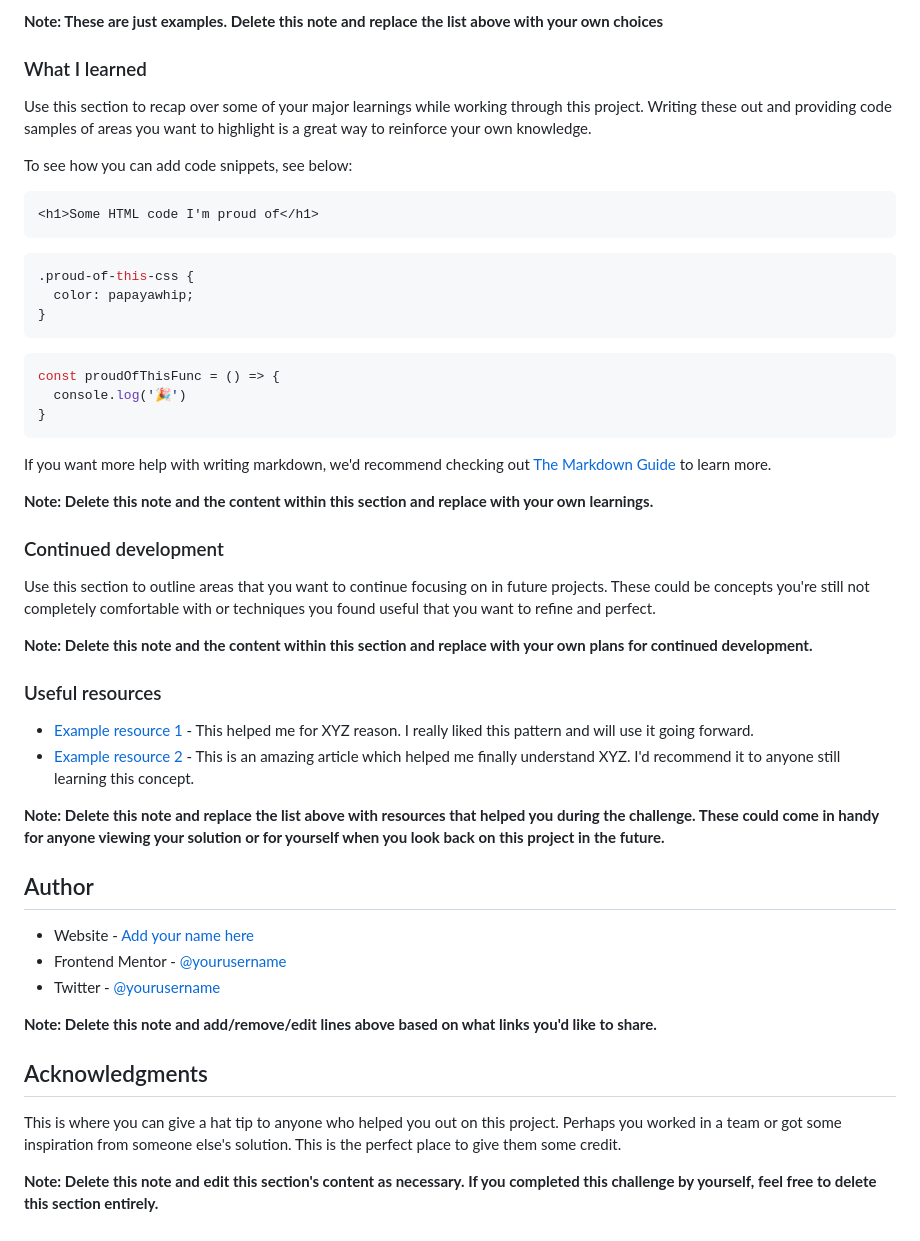
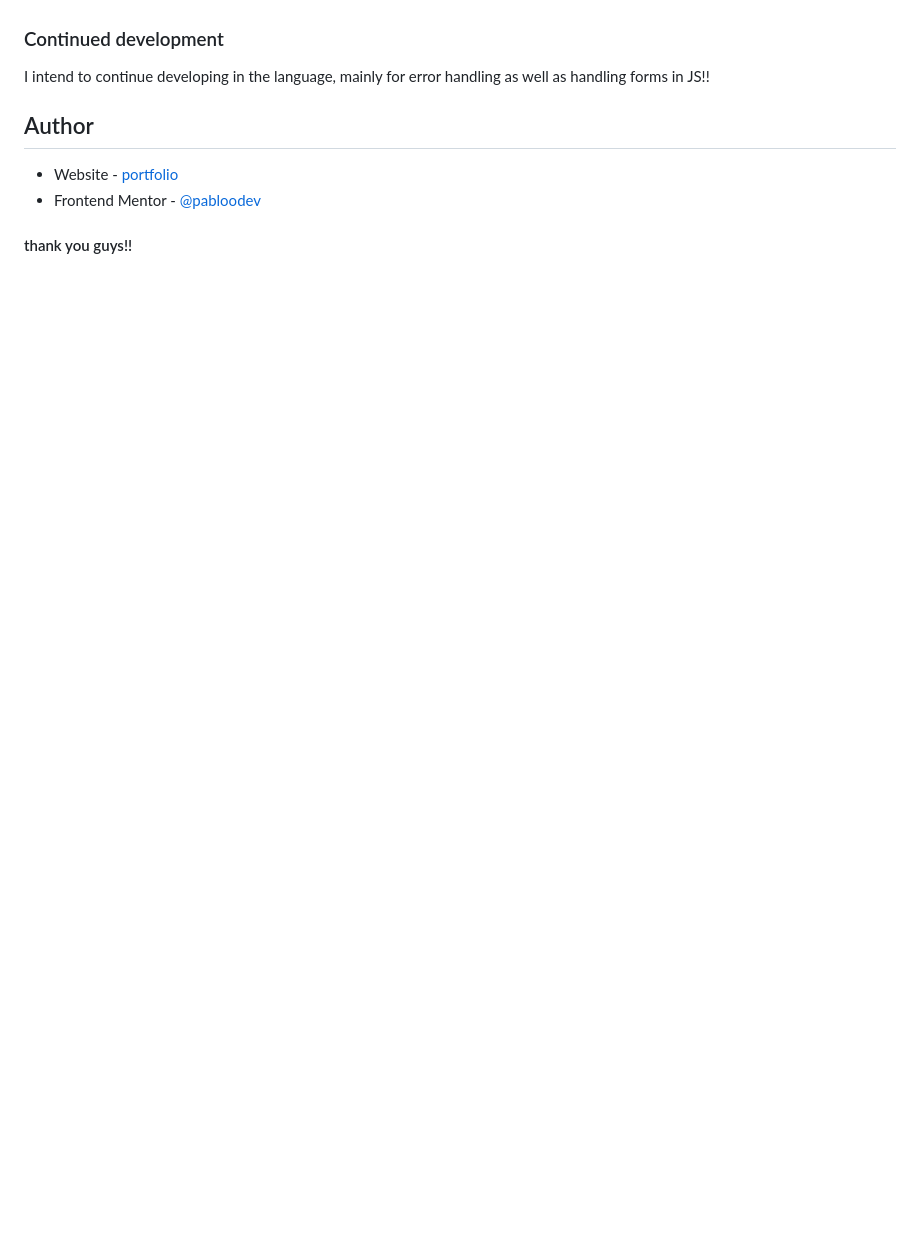
Before and after one commit to Pabloodev/age-calculator, a Markdown page: README.md, the part around the change printed below. Drawn GitHub-style; blank space fills up the shorter version.

````diff
--- a/README.md
+++ b/README.md
@@ -67,53 +34,13 @@ Then crop/optimize/edit your image however you like, add it to your project, and
 
-**Note: These are just examples. Delete this note and replace the list above with your own choices**
-
-### What I learned
-
-Use this section to recap over some of your major learnings while working through this project. Writing these out and providing code samples of areas you want to highlight is a great way to reinforce your own knowledge.
-
-To see how you can add code snippets, see below:
-
-```html
-<h1>Some HTML code I'm proud of</h1>
-```
-```css
-.proud-of-this-css {
-  color: papayawhip;
-}
-```
-```js
-const proudOfThisFunc = () => {
-  console.log('🎉')
-}
-```
-
-If you want more help with writing markdown, we'd recommend checking out [The Markdown Guide](https://www.markdownguide.org/) to learn more.
-
-**Note: Delete this note and the content within this section and replace with your own learnings.**
 
 ### Continued development
 
-Use this section to outline areas that you want to continue focusing on in future projects. These could be concepts you're still not completely comfortable with or techniques you found useful that you want to refine and perfect.
+I intend to continue developing in the language, mainly for error handling as well as handling forms in JS!!
 
-**Note: Delete this note and the content within this section and replace with your own plans for continued development.**
-
-### Useful resources
-
-- [Example resource 1](https://www.example.com) - This helped me for XYZ reason. I really liked this pattern and will use it going forward.
-- [Example resource 2](https://www.example.com) - This is an amazing article which helped me finally understand XYZ. I'd recommend it to anyone still learning this concept.
-
-**Note: Delete this note and replace the list above with resources that helped you during the challenge. These could come in handy for anyone viewing your solution or for yourself when you look back on this project in the future.**
 
 ## Author
 
-- Website - [Add your name here](https://www.your-site.com)
-- Frontend Mentor - [@yourusername](https://www.frontendmentor.io/profile/yourusername)
-- Twitter - [@yourusername](https://www.twitter.com/yourusername)
+- Website - [portfolio](https://www.pabloteixeira.site)
+- Frontend Mentor - [@pabloodev](https://www.frontendmentor.io/profile/pabloodev)
 
-**Note: Delete this note and add/remove/edit lines above based on what links you'd like to share.**
-
-## Acknowledgments
-
-This is where you can give a hat tip to anyone who helped you out on this project. Perhaps you worked in a team or got some inspiration from someone else's solution. This is the perfect place to give them some credit.
-
-**Note: Delete this note and edit this section's content as necessary. If you completed this challenge by yourself, feel free to delete this section entirely.**
+#### thank you guys!!
````
Also changed, not shown: other parts of README.md (+16 -49 lines), assets/images/print-site.png (added), 3 other files.
